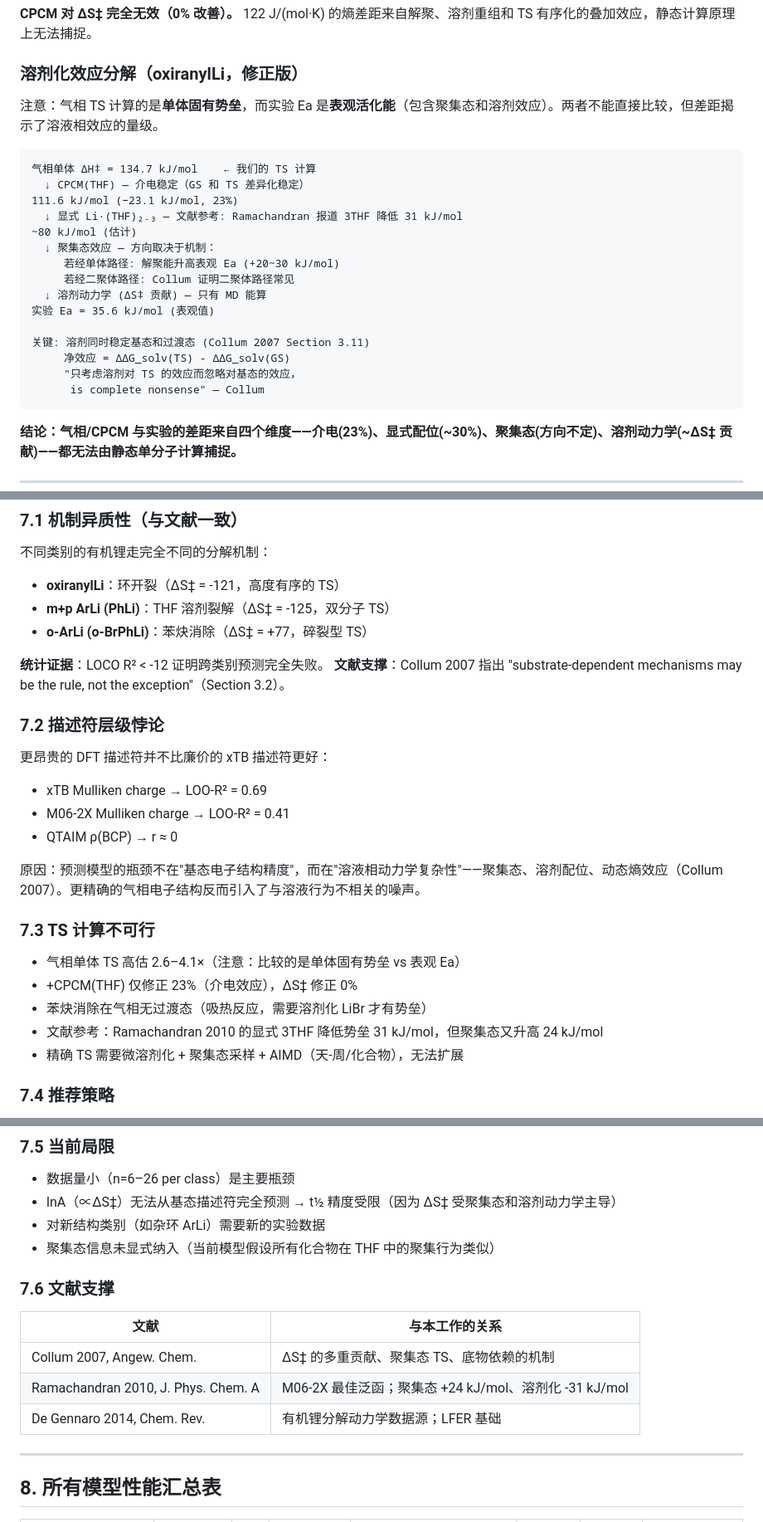
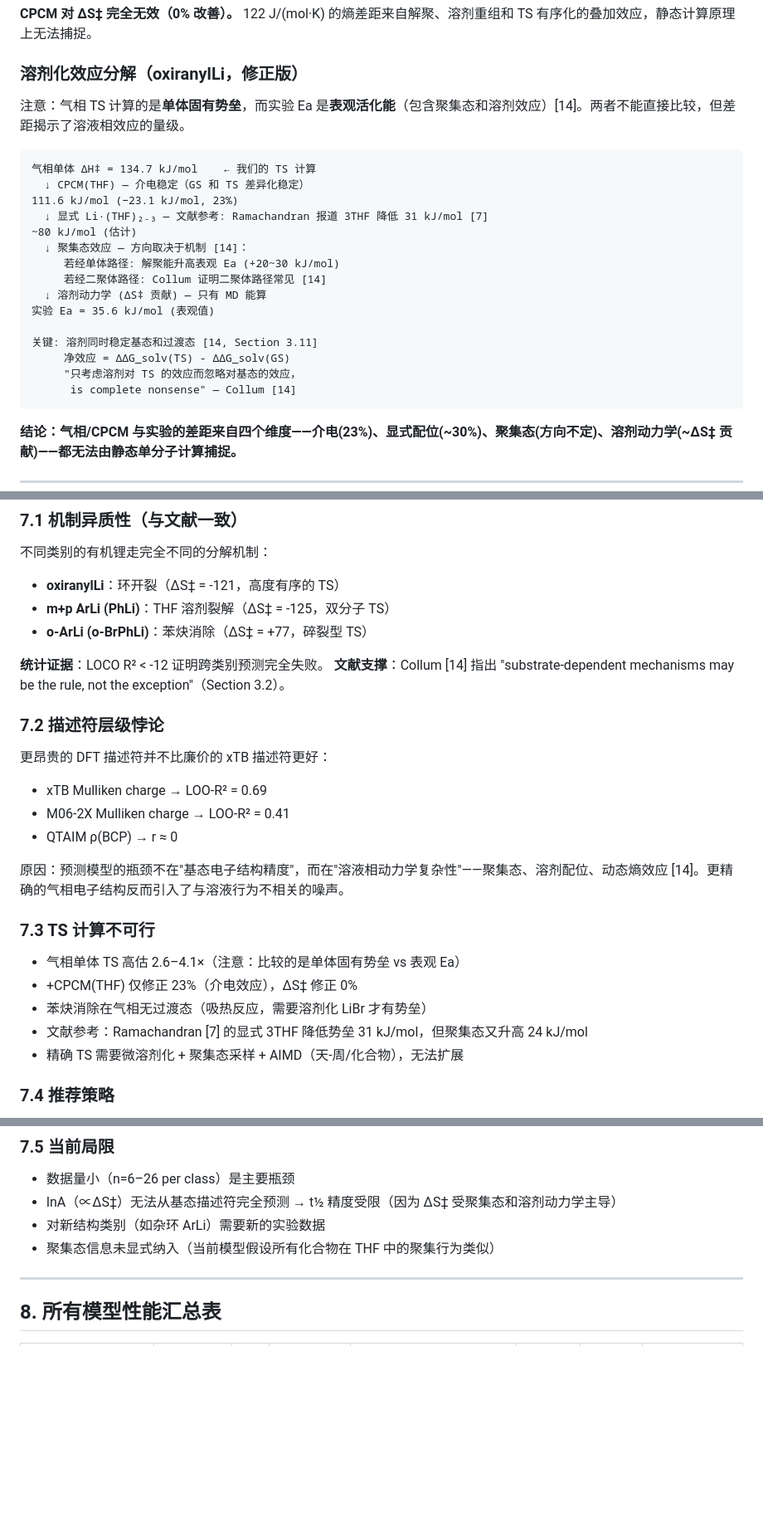
Before and after one commit to wzjeh/FlowFigTabMiner, a Markdown page: data/ml_lifetime/PPT_SUMMARY.md, 3 parts joined by grey strips. Shown at 83% size. Drawn GitHub-style; blank space fills up the shorter version.

````diff
--- a/data/ml_lifetime/PPT_SUMMARY.md
+++ b/data/ml_lifetime/PPT_SUMMARY.md
@@ -268,24 +268,24 @@ M06-2X/def2-SVP, ORCA 6.1.1, NEB-TS → OptTS + Freq, 298.15 K
 
 ### 溶剂化效应分解（oxiranylLi，修正版）
 
-注意：气相 TS 计算的是**单体固有势垒**，而实验 Ea 是**表观活化能**（包含聚集态和溶剂效应）。两者不能直接比较，但差距揭示了溶液相效应的量级。
+注意：气相 TS 计算的是**单体固有势垒**，而实验 Ea 是**表观活化能**（包含聚集态和溶剂效应）[14]。两者不能直接比较，但差距揭示了溶液相效应的量级。
 
 ```
 气相单体 ΔH‡ = 134.7 kJ/mol    ← 我们的 TS 计算
   ↓ CPCM(THF) — 介电稳定（GS 和 TS 差异化稳定）
 111.6 kJ/mol (−23.1 kJ/mol, 23%)
-  ↓ 显式 Li·(THF)₂₋₃ — 文献参考: Ramachandran 报道 3THF 降低 31 kJ/mol
+  ↓ 显式 Li·(THF)₂₋₃ — 文献参考: Ramachandran 报道 3THF 降低 31 kJ/mol [7]
 ~80 kJ/mol (估计)
-  ↓ 聚集态效应 — 方向取决于机制：
+  ↓ 聚集态效应 — 方向取决于机制 [14]：
      若经单体路径: 解聚能升高表观 Ea (+20~30 kJ/mol)
-     若经二聚体路径: Collum 证明二聚体路径常见
+     若经二聚体路径: Collum 证明二聚体路径常见 [14]
   ↓ 溶剂动力学 (ΔS‡ 贡献) — 只有 MD 能算
 实验 Ea = 35.6 kJ/mol (表观值)
 
-关键: 溶剂同时稳定基态和过渡态 (Collum 2007 Section 3.11)
+关键: 溶剂同时稳定基态和过渡态 [14, Section 3.11]
      净效应 = ΔΔG_solv(TS) - ΔΔG_solv(GS)
      "只考虑溶剂对 TS 的效应而忽略对基态的效应，
-      is complete nonsense" — Collum
+      is complete nonsense" — Collum [14]
 ```
 
 **结论：气相/CPCM 与实验的差距来自四个维度——介电(23%)、显式配位(~30%)、聚集态(方向不定)、溶剂动力学(~ΔS‡ 贡献)——都无法由静态单分子计算捕捉。**
@@ -301,7 +301,7 @@ M06-2X/def2-SVP, ORCA 6.1.1, NEB-TS → OptTS + Freq, 298.15 K
 - **o-ArLi (o-BrPhLi)**：苯炔消除（ΔS‡ = +77，碎裂型 TS）
 
 **统计证据**：LOCO R² < -12 证明跨类别预测完全失败。
-**文献支撑**：Collum 2007 指出 "substrate-dependent mechanisms may be the rule, not the exception"（Section 3.2）。
+**文献支撑**：Collum [14] 指出 "substrate-dependent mechanisms may be the rule, not the exception"（Section 3.2）。
 
 ### 7.2 描述符层级悖论
 更昂贵的 DFT 描述符并不比廉价的 xTB 描述符更好：
@@ -309,13 +309,13 @@ M06-2X/def2-SVP, ORCA 6.1.1, NEB-TS → OptTS + Freq, 298.15 K
 - M06-2X Mulliken charge → LOO-R² = 0.41
 - QTAIM ρ(BCP) → r ≈ 0
 
-原因：预测模型的瓶颈不在"基态电子结构精度"，而在"溶液相动力学复杂性"——聚集态、溶剂配位、动态熵效应（Collum 2007）。更精确的气相电子结构反而引入了与溶液行为不相关的噪声。
+原因：预测模型的瓶颈不在"基态电子结构精度"，而在"溶液相动力学复杂性"——聚集态、溶剂配位、动态熵效应 [14]。更精确的气相电子结构反而引入了与溶液行为不相关的噪声。
 
 ### 7.3 TS 计算不可行
 - 气相单体 TS 高估 2.6–4.1×（注意：比较的是单体固有势垒 vs 表观 Ea）
 - +CPCM(THF) 仅修正 23%（介电效应），ΔS‡ 修正 0%
 - 苯炔消除在气相无过渡态（吸热反应，需要溶剂化 LiBr 才有势垒）
-- 文献参考：Ramachandran 2010 的显式 3THF 降低势垒 31 kJ/mol，但聚集态又升高 24 kJ/mol
+- 文献参考：Ramachandran [7] 的显式 3THF 降低势垒 31 kJ/mol，但聚集态又升高 24 kJ/mol
 - 精确 TS 需要微溶剂化 + 聚集态采样 + AIMD（天-周/化合物），无法扩展
 
 ### 7.4 推荐策略
@@ -334,13 +334,6 @@ M06-2X/def2-SVP, ORCA 6.1.1, NEB-TS → OptTS + Freq, 298.15 K
 - lnA（∝ΔS‡）无法从基态描述符完全预测 → t½ 精度受限（因为 ΔS‡ 受聚集态和溶剂动力学主导）
 - 对新结构类别（如杂环 ArLi）需要新的实验数据
 - 聚集态信息未显式纳入（当前模型假设所有化合物在 THF 中的聚集行为类似）
-
-### 7.6 文献支撑
-| 文献 | 与本工作的关系 |
-|---|---|
-| Collum 2007, Angew. Chem. | ΔS‡ 的多重贡献、聚集态 TS、底物依赖的机制 |
-| Ramachandran 2010, J. Phys. Chem. A | M06-2X 最佳泛函；聚集态 +24 kJ/mol、溶剂化 -31 kJ/mol |
-| De Gennaro 2014, Chem. Rev. | 有机锂分解动力学数据源；LFER 基础 |
 
 ---
 
````
Also changed, not shown: other parts of data/ml_lifetime/PPT_SUMMARY.md (+54 -18 lines).
